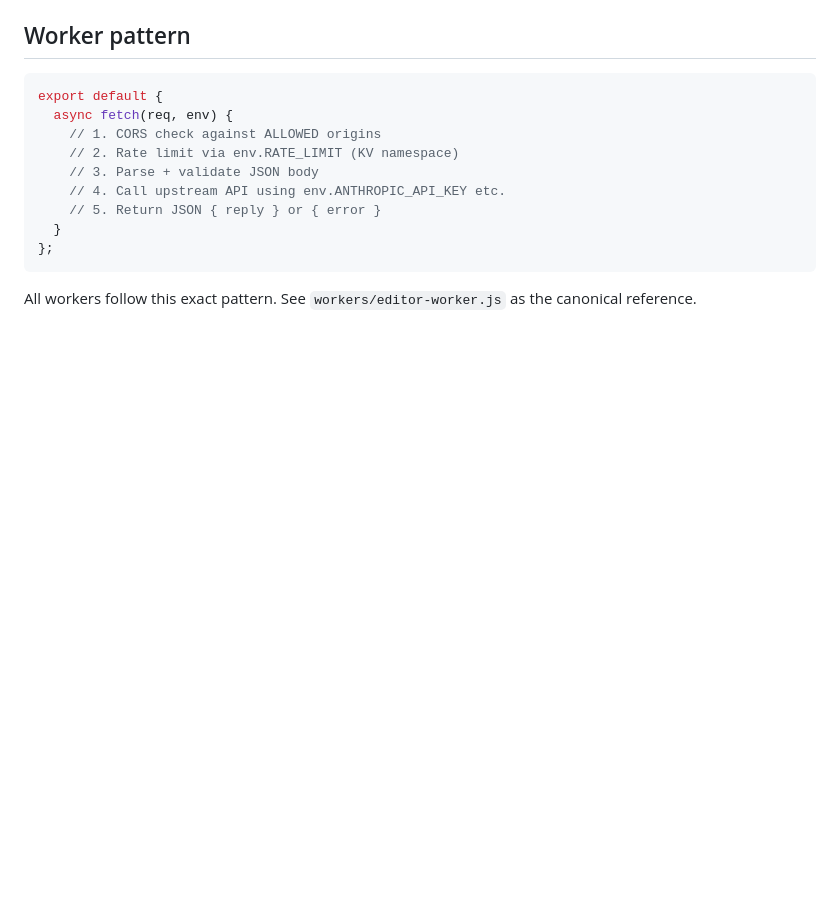
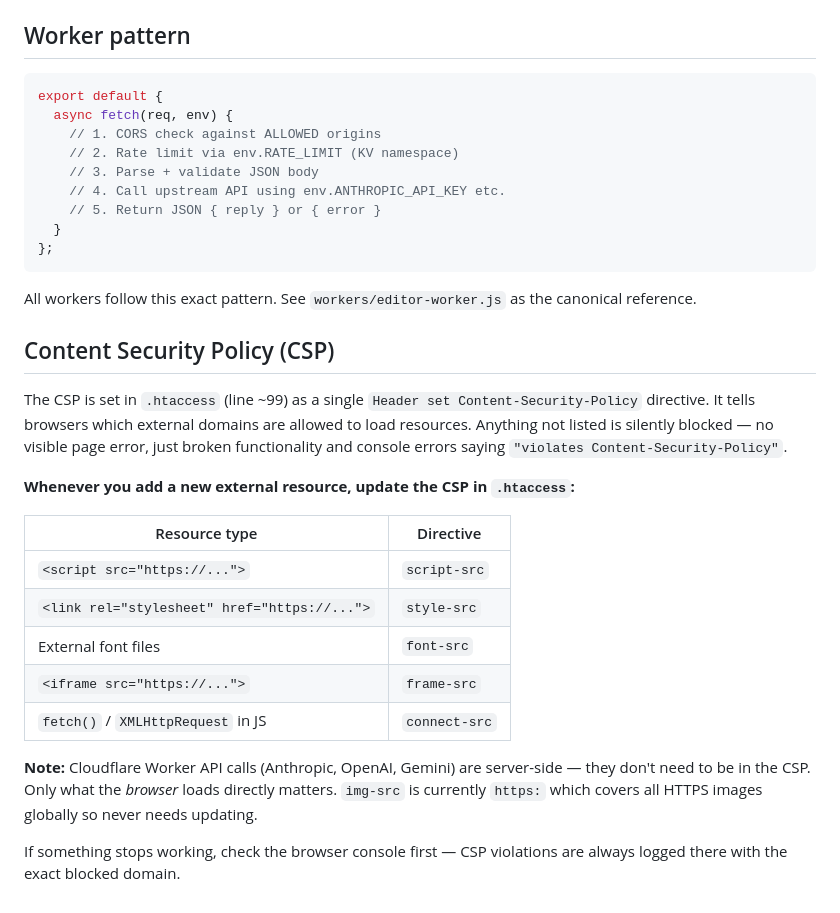
Before and after one commit to JBowmanCODE/johnbio, a Markdown page: CLAUDE.md, the part around the change. Drawn GitHub-style; blank space fills up the shorter version.

Commit message:
Docs: add CSP guidance to CLAUDE.md
Co-Authored-By: Claude Sonnet 4.6 <noreply@anthropic.com>

````diff
--- a/CLAUDE.md
+++ b/CLAUDE.md
@@ -243,3 +243,21 @@ export default {
 ```
 
 All workers follow this exact pattern. See `workers/editor-worker.js` as the canonical reference.
+
+## Content Security Policy (CSP)
+
+The CSP is set in `.htaccess` (line ~99) as a single `Header set Content-Security-Policy` directive. It tells browsers which external domains are allowed to load resources. Anything not listed is silently blocked — no visible page error, just broken functionality and console errors saying `"violates Content-Security-Policy"`.
+
+**Whenever you add a new external resource, update the CSP in `.htaccess`:**
+
+| Resource type | Directive |
+|---|---|
+| `<script src="https://...">` | `script-src` |
+| `<link rel="stylesheet" href="https://...">` | `style-src` |
+| External font files | `font-src` |
+| `<iframe src="https://...">` | `frame-src` |
+| `fetch()` / `XMLHttpRequest` in JS | `connect-src` |
+
+**Note:** Cloudflare Worker API calls (Anthropic, OpenAI, Gemini) are server-side — they don't need to be in the CSP. Only what the *browser* loads directly matters. `img-src` is currently `https:` which covers all HTTPS images globally so never needs updating.
+
+If something stops working, check the browser console first — CSP violations are always logged there with the exact blocked domain.
````
